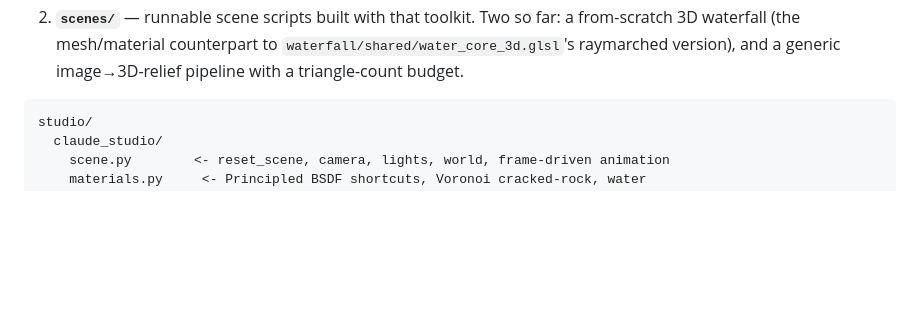
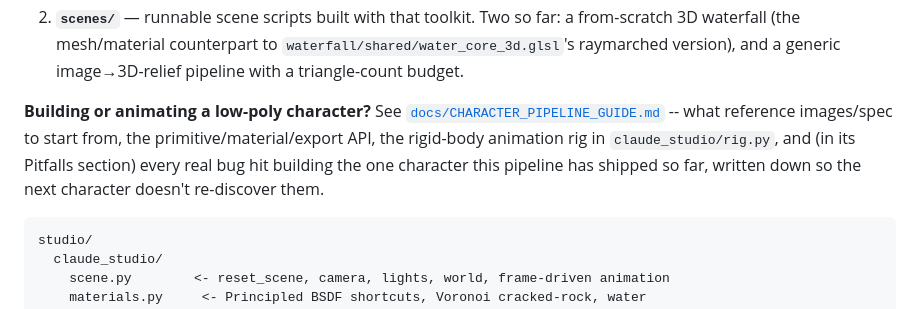
Before and after one commit to OGjoyce/sage_python, a Markdown page: studio/README.md, the part around the change. Drawn GitHub-style; blank space fills up the shorter version.

````diff
--- a/studio/README.md
+++ b/studio/README.md
@@ -12,6 +12,14 @@ this container — `bpy` scripts run via `blender -b`, no display needed
    far: a from-scratch 3D waterfall (the mesh/material counterpart to
    `waterfall/shared/water_core_3d.glsl`'s raymarched version), and a
    generic image→3D-relief pipeline with a triangle-count budget.
+
+**Building or animating a low-poly character?** See
+[`docs/CHARACTER_PIPELINE_GUIDE.md`](docs/CHARACTER_PIPELINE_GUIDE.md) --
+what reference images/spec to start from, the primitive/material/export
+API, the rigid-body animation rig in `claude_studio/rig.py`, and (in its
+Pitfalls section) every real bug hit building the one character this
+pipeline has shipped so far, written down so the next character doesn't
+re-discover them.
 
 ```
 studio/
````
Also changed, not shown: studio/docs/CHARACTER_PIPELINE_GUIDE.md (added, +594 -0 lines).
